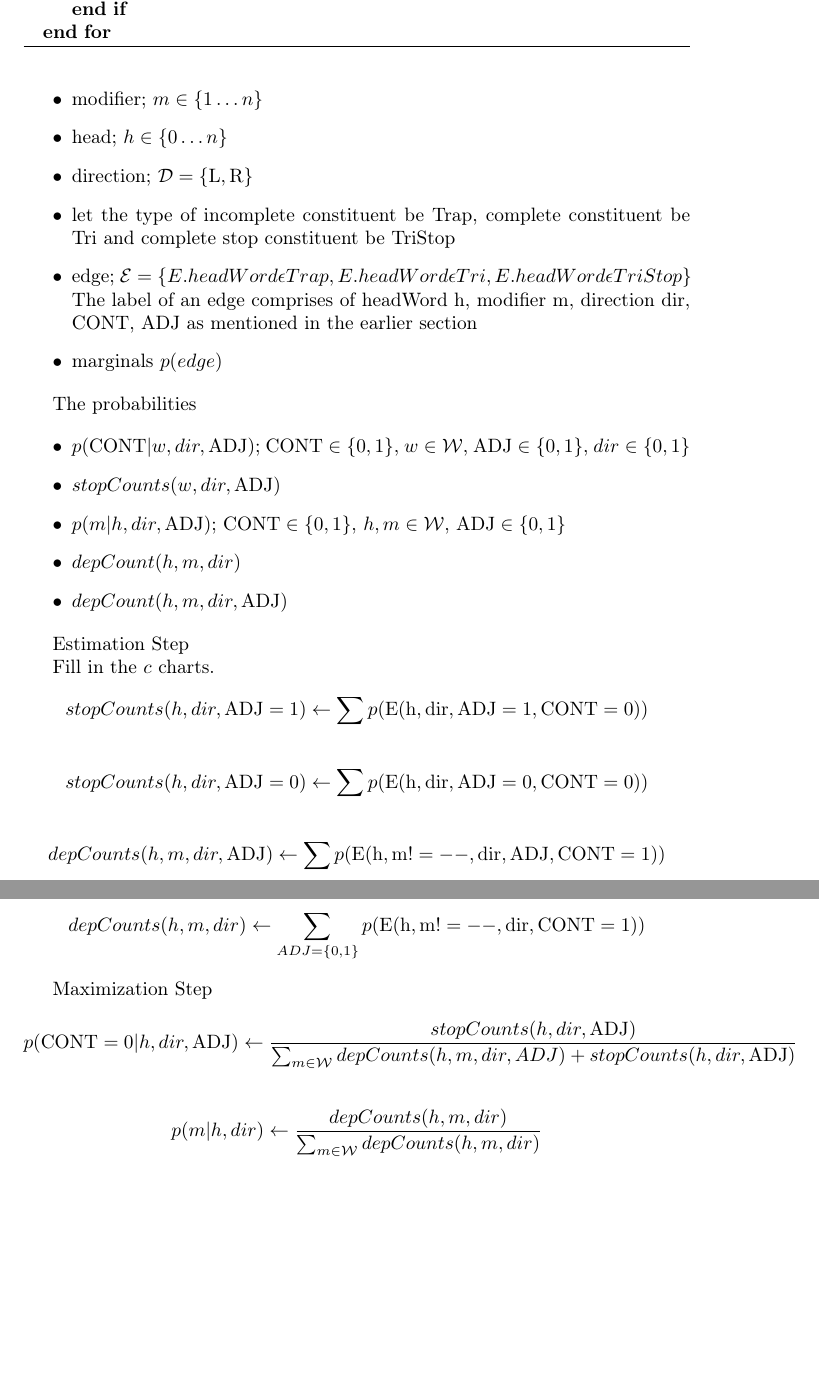
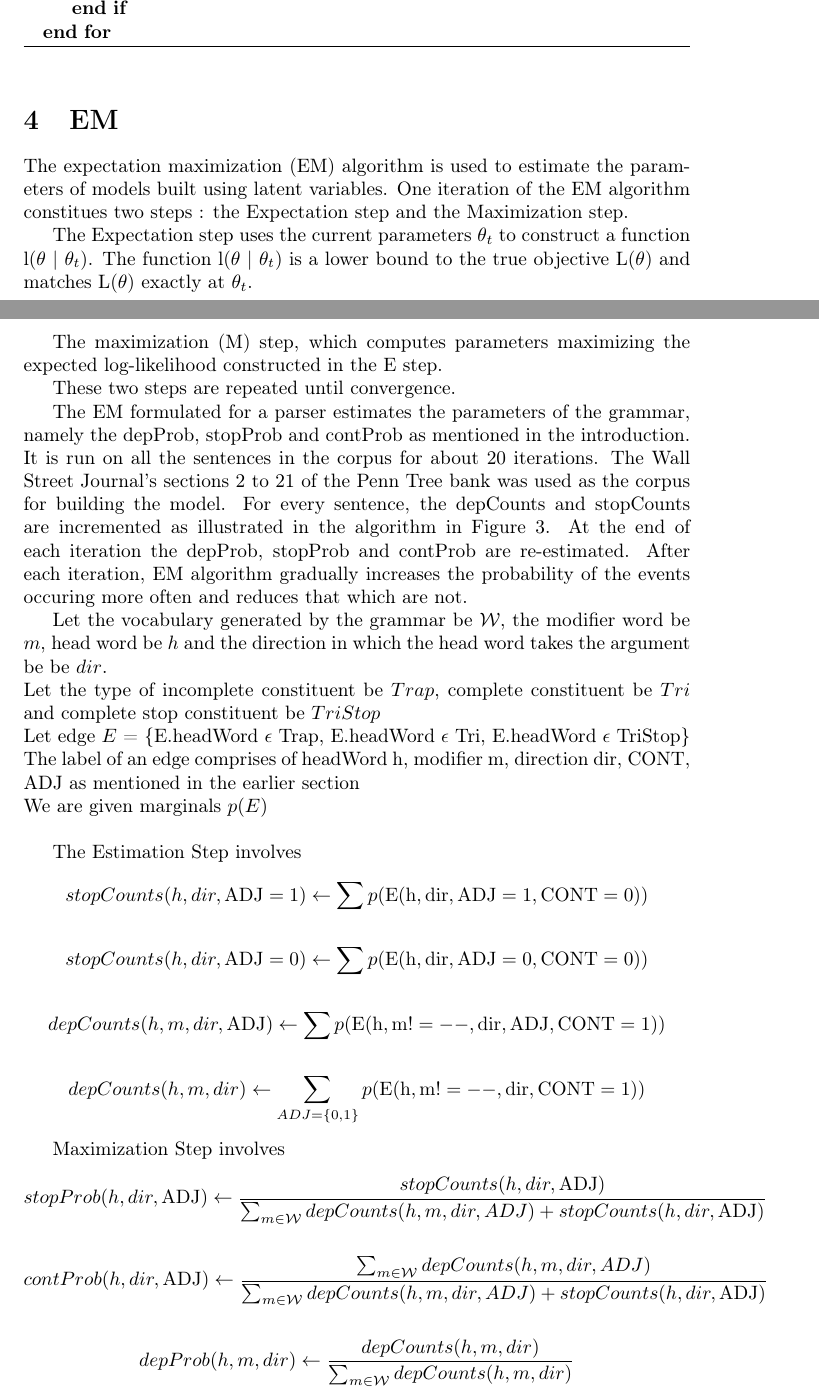
Before and after one commit to tejaswini/parsing, a LaTeX document (note.tex): two parts of pages 4 and 5 of 5, joined at a grey line, cut so that both start at the same text, the shorter picture padded with empty space. Compiled offline with pdfLaTeX.

Commit message:
Added more text of the EM section

```diff
--- a/note.tex
+++ b/note.tex
@@ -139,4 +144,5 @@ The em algorithm is run 20 times for all the sentences. The hypergraph is built
 
 \section{EM}
 
+The expectation maximization (EM) algorithm is used to estimate the parameters of models built using latent variables. One iteration of the EM algorithm constitues two steps : the Expectation step and the Maximization step.
 
@@ -146,30 +149,18 @@ The em algorithm is run 20 times for all the sentences. The hypergraph is built
-\item modifier; $m \in \{1 \ldots n\}$
-\item head; $h \in \{0 \ldots n\}$
-\item direction; ${\cal D}= \{\textrm{L}, \textrm{R}\}$
-\item let the type of incomplete constituent be Trap, complete constituent be Tri and complete stop constituent be TriStop
-\item edge; ${\cal E}= \{E.headWord \epsilon Trap, E.headWord \epsilon Tri, E.headWord \epsilon TriStop\}$
-The label of an edge comprises of headWord h, modifier m, direction dir, CONT, ADJ as mentioned in the earlier section
-\item marginals $p(edge)$
-\end{itemize}
+The Expectation step uses the current parameters $\theta_t$ to construct a function l($\theta$ | $\theta_t$). The function l($\theta$ | $\theta_t$) is a lower bound to the true objective L($\theta$) and matches L($\theta$) exactly at $\theta_t$.
 
+The maximization (M) step, which computes parameters maximizing the expected log-likelihood constructed in the E step.
 
-The probabilities
+These two steps are repeated until convergence.
 
-\begin{itemize}
-\item $p(\mathrm{CONT} | w, dir, \mathrm{ADJ})$; $\mathrm{CONT} \in \{0, 1\}$,  $w \in {\cal W}$, $\mathrm{ADJ} \in \{0, 1\}$, $dir \in \{0,1\}$
-\item $stopCounts(w, dir, \mathrm{ADJ})$
-\item $p(m | h, dir, \mathrm{ADJ})$; $\mathrm{CONT} \in \{0, 1\}$,  $h, m \in {\cal W}$, $\mathrm{ADJ} \in \{0, 1\}$
-\item $depCount(h, m, dir)$
-\item $depCount(h, m, dir, \mathrm{ADJ})$
+The EM formulated for a parser estimates the parameters of the grammar, namely the depProb, stopProb and contProb as mentioned in the introduction. It is run on all the sentences in the corpus for about 20 iterations. The Wall Street Journal's sections 2 to 21 of the Penn Tree bank was used as the corpus for building the model. For every sentence, the depCounts and stopCounts are incremented as illustrated in the algorithm in Figure 3. At the end of each iteration the depProb, stopProb and contProb are re-estimated. After each iteration, EM algorithm gradually increases the probability of the events occuring more often and reduces that which are not.
 
-\end{itemize}
+Let the vocabulary generated by the grammar be ${\cal W}$, the modifier word be $m$, head word be $h$ and the direction in which the head word takes the argument be be $dir$. \\
+Let the type of incomplete constituent be $Trap$, complete constituent be $Tri$ and complete stop constituent be $TriStop$ \\
+Let edge $E$ = \{E.headWord $\epsilon$ Trap, E.headWord $\epsilon$ Tri, E.headWord $\epsilon$ TriStop\} \\
+The label of an edge comprises of headWord h, modifier m, direction dir, CONT, ADJ as mentioned in the earlier section \\
+We are given marginals $p(E)$ \\
 
-
-
-Estimation Step
-
-
-Fill in the $c$ charts.
+The Estimation Step involves
 
  \[stopCounts(h, dir, \mathrm{ADJ}= 1) \gets
   \sum p(\mathrm{E(h, dir, ADJ=1, CONT = 0)}) \]
@@ -177,18 +168,25 @@ Fill in the $c$ charts.
  \[stopCounts(h, dir, \mathrm{ADJ}= 0) \gets
   \sum p(\mathrm{E(h, dir, ADJ=0, CONT = 0)}) \]
 
-\[depCounts(h, m, dir, \mathrm{ADJ}) \gets \sum p(\mathrm{E(h, m!=--, dir, ADJ, CONT = 1)}) \]
+\[depCounts(h, m, dir, \mathrm{ADJ}) \gets
+ \sum p(\mathrm{E(h, m!=--, dir, ADJ, CONT = 1)}) \]
 
-\[depCounts(h, m, dir) \gets \sum\limits_{ADJ=\{0,1\}} p(\mathrm{E(h, m!=--, dir, CONT = 1)}) \]
+\[depCounts(h, m, dir) \gets
+ \sum\limits_{ADJ=\{0,1\}} p(\mathrm{E(h, m!=--, dir, CONT = 1)}) \]
 
-Maximization Step
+Maximization Step involves
 
-  \[p(\mathrm{CONT}=0 | h, dir, \mathrm{ADJ}) \gets
+  \[stopProb(h, dir, \mathrm{ADJ}) \gets
   \frac{stopCounts(h, dir, \mathrm{ADJ})}{
     \sum_{m \in {\cal W}} depCounts(h, m, dir, ADJ) + stopCounts(h, dir, \mathrm{ADJ})}
   \]
 
-  \[p(m | h, dir) \gets
+  \[contProb(h, dir, \mathrm{ADJ}) \gets
+  \frac{\sum_{m \in {\cal W}} depCounts(h, m, dir, ADJ)}{
+    \sum_{m \in {\cal W}} depCounts(h, m, dir, ADJ) + stopCounts(h, dir, \mathrm{ADJ})}
+  \]
+
+  \[depProb(h, m, dir) \gets
   \frac{depCounts(h, m, dir)}{
     \sum_{m \in {\cal W}} depCounts(h, m, dir)}
   \]
```
Also changed, not shown: note.pdf, note.tex (30 more changed lines).
